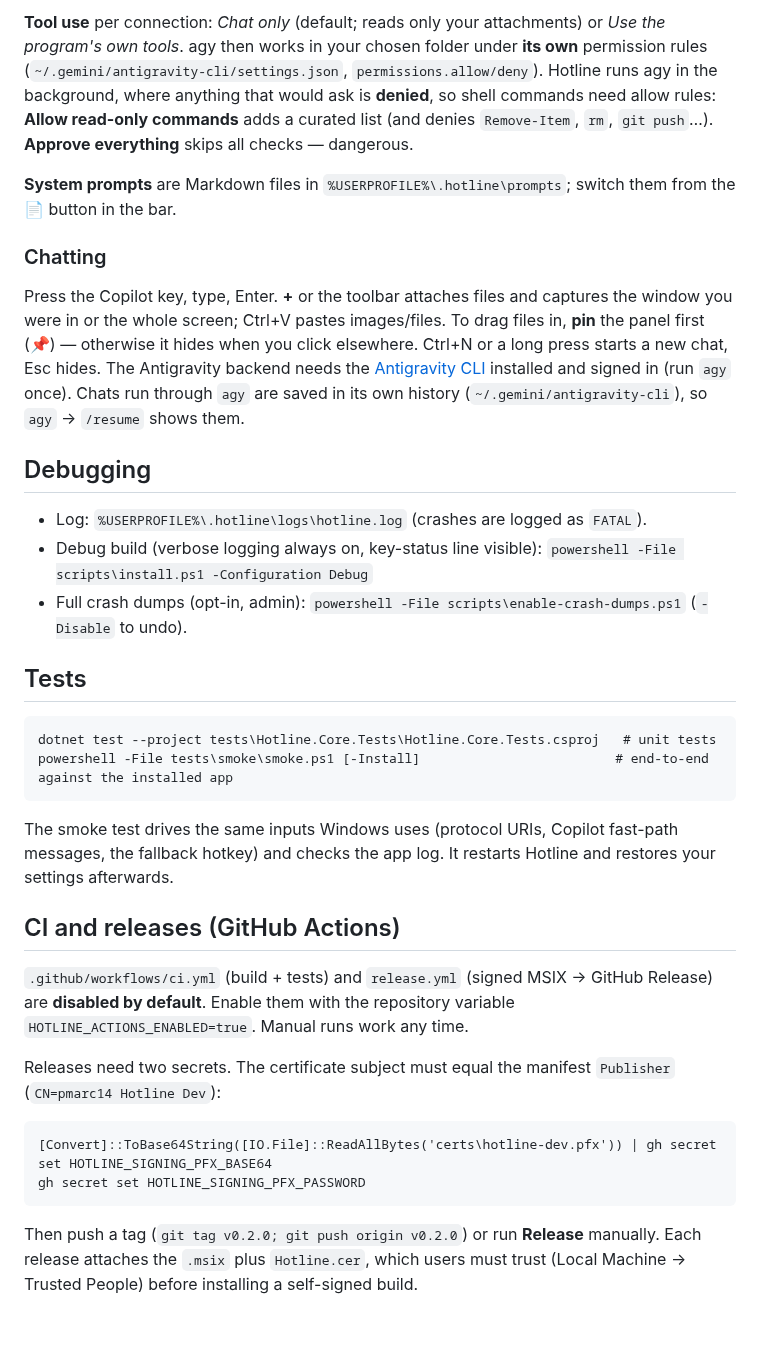
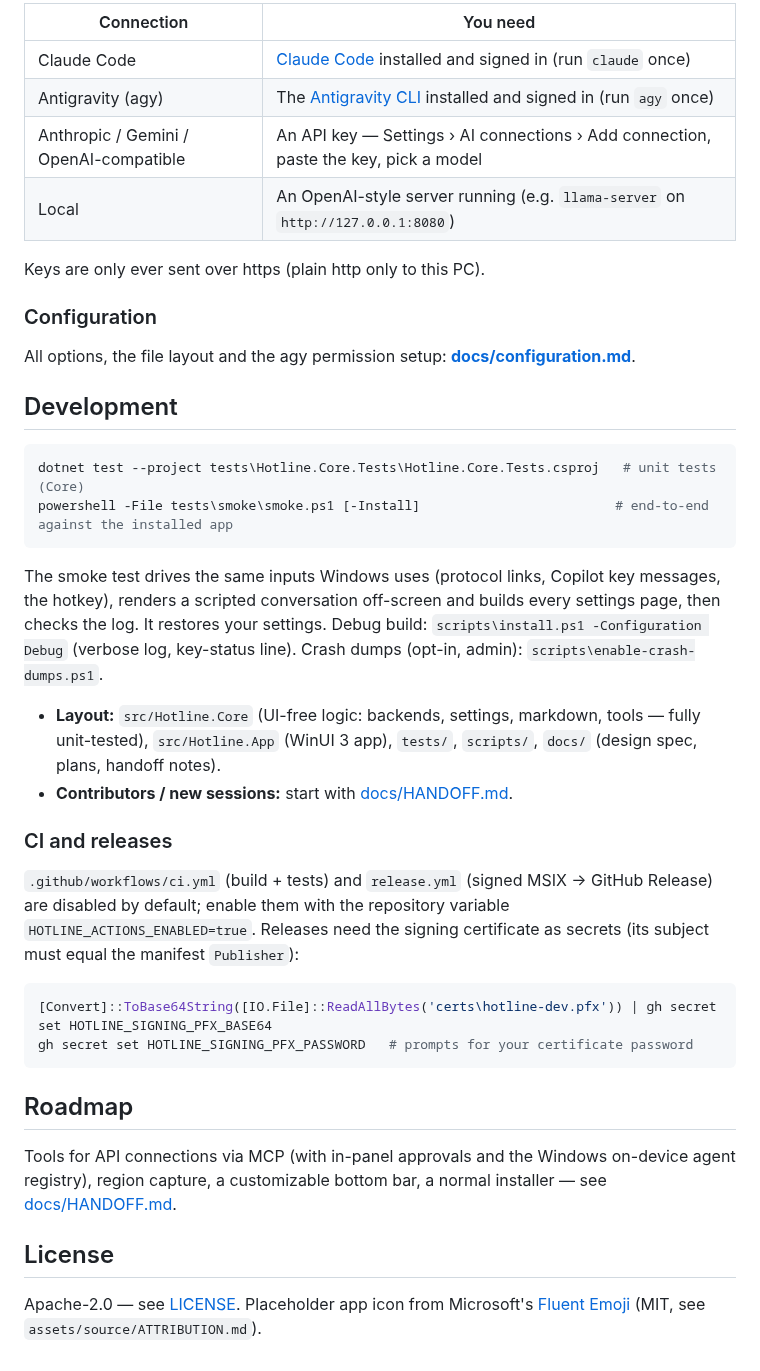
Before and after one commit to PMARC14/Hotline, a Markdown page: README.md, the part around one of its changes. Drawn GitHub-style; blank space fills up the shorter version.

````diff
--- a/README.md
+++ b/README.md
@@ -67,43 +60,50 @@ with a suitable model.
 
-**Tool use** per connection: *Chat only* (default; reads only your attachments) or *Use the program's own tools*. agy
-then works in your chosen folder under **its own** permission rules (`~/.gemini/antigravity-cli/settings.json`,
-`permissions.allow/deny`). Hotline runs agy in the background, where anything that would ask is **denied**, so shell
-commands need allow rules: **Allow read-only commands** adds a curated list (and denies `Remove-Item`, `rm`,
-`git push`…). **Approve everything** skips all checks — dangerous.
+| Connection | You need |
+|---|---|
+| Claude Code | [Claude Code](https://claude.com/claude-code) installed and signed in (run `claude` once) |
+| Antigravity (agy) | The [Antigravity CLI](https://antigravity.google/cli) installed and signed in (run `agy` once) |
+| Anthropic / Gemini / OpenAI-compatible | An API key — Settings › AI connections › Add connection, paste the key, pick a model |
+| Local | An OpenAI-style server running (e.g. `llama-server` on `http://127.0.0.1:8080`) |
 
-**System prompts** are Markdown files in `%USERPROFILE%\.hotline\prompts`; switch them from the 📄 button in the bar.
+Keys are only ever sent over https (plain http only to this PC).
 
-### Chatting
+### Configuration
 
-Press the Copilot key, type, Enter. **+** or the toolbar attaches files and captures the window you were in or the whole
-screen; Ctrl+V pastes images/files. To drag files in, **pin** the panel first (📌) — otherwise it hides when you click
-elsewhere. Ctrl+N or a long press starts a new chat, Esc hides. The Antigravity backend needs the
-[Antigravity CLI](https://antigravity.google/cli) installed and signed in (run `agy` once).
-Chats run through `agy` are saved in its own history (`~/.gemini/antigravity-cli`), so `agy` → `/resume` shows them.
+All options, the file layout and the agy permission setup: **[docs/configuration.md](docs/configuration.md)**.
 
-## Debugging
+## Development
 
-- Log: `%USERPROFILE%\.hotline\logs\hotline.log` (crashes are logged as `FATAL`).
-- Debug build (verbose logging always on, key-status line visible): `powershell -File scripts\install.ps1 -Configuration Debug`
-- Full crash dumps (opt-in, admin): `powershell -File scripts\enable-crash-dumps.ps1` (`-Disable` to undo).
+```powershell
+dotnet test --project tests\Hotline.Core.Tests\Hotline.Core.Tests.csproj   # unit tests (Core)
+powershell -File tests\smoke\smoke.ps1 [-Install]                         # end-to-end against the installed app
+```
 
-## Tests
+The smoke test drives the same inputs Windows uses (protocol links, Copilot key messages, the hotkey), renders a
+scripted conversation off-screen and builds every settings page, then checks the log. It restores your settings.
+Debug build: `scripts\install.ps1 -Configuration Debug` (verbose log, key-status line). Crash dumps (opt-in, admin):
+`scripts\enable-crash-dumps.ps1`.
 
-    dotnet test --project tests\Hotline.Core.Tests\Hotline.Core.Tests.csproj   # unit tests
-    powershell -File tests\smoke\smoke.ps1 [-Install]                         # end-to-end against the installed app
+- **Layout:** `src/Hotline.Core` (UI-free logic: backends, settings, markdown, tools — fully unit-tested),
+  `src/Hotline.App` (WinUI 3 app), `tests/`, `scripts/`, `docs/` (design spec, plans, handoff notes).
+- **Contributors / new sessions:** start with [docs/HANDOFF.md](docs/HANDOFF.md).
 
-The smoke test drives the same inputs Windows uses (protocol URIs, Copilot fast-path messages, the
-fallback hotkey) and checks the app log. It restarts Hotline and restores your settings afterwards.
+### CI and releases
 
-## CI and releases (GitHub Actions)
+`.github/workflows/ci.yml` (build + tests) and `release.yml` (signed MSIX → GitHub Release) are disabled by default;
+enable them with the repository variable `HOTLINE_ACTIONS_ENABLED=true`. Releases need the signing certificate as
+secrets (its subject must equal the manifest `Publisher`):
 
-`.github/workflows/ci.yml` (build + tests) and `release.yml` (signed MSIX → GitHub Release) are **disabled by
-default**. Enable them with the repository variable `HOTLINE_ACTIONS_ENABLED=true`. Manual runs work any time.
+```powershell
+[Convert]::ToBase64String([IO.File]::ReadAllBytes('certs\hotline-dev.pfx')) | gh secret set HOTLINE_SIGNING_PFX_BASE64
+gh secret set HOTLINE_SIGNING_PFX_PASSWORD   # prompts for your certificate password
+```
 
-Releases need two secrets. The certificate subject must equal the manifest `Publisher` (`CN=pmarc14 Hotline Dev`):
+## Roadmap
 
-    [Convert]::ToBase64String([IO.File]::ReadAllBytes('certs\hotline-dev.pfx')) | gh secret set HOTLINE_SIGNING_PFX_BASE64
-    gh secret set HOTLINE_SIGNING_PFX_PASSWORD
+Tools for API connections via MCP (with in-panel approvals and the Windows on-device agent registry), region capture,
+a customizable bottom bar, a normal installer — see [docs/HANDOFF.md](docs/HANDOFF.md).
 
-Then push a tag (`git tag v0.2.0; git push origin v0.2.0`) or run **Release** manually. Each release attaches the
-`.msix` plus `Hotline.cer`, which users must trust (Local Machine → Trusted People) before installing a self-signed build.
+## License
+
+Apache-2.0 — see [LICENSE](LICENSE). Placeholder app icon from Microsoft's
+[Fluent Emoji](https://github.com/microsoft/fluentui-emoji) (MIT, see `assets/source/ATTRIBUTION.md`).
````
Also changed, not shown: other parts of README.md (+44 -51 lines), CLAUDE.md (added, +21 -0 lines), docs/HANDOFF.md (added, +86 -0 lines), docs/configuration.md (added, +72 -0 lines), docs/images/panel.png (added), docs/images/settings.png (added), 8 other files.
